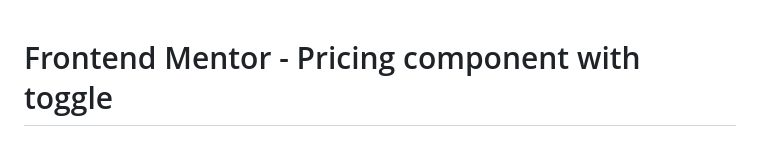
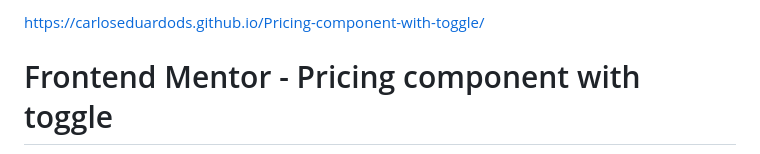
Before and after one commit to CarlosEduardoDS/Pricing-component-with-toggle, a Markdown page: README.md, the part around the change. Rendered like a GitHub page.

```diff
--- a/README.md
+++ b/README.md
@@ -1,3 +1,4 @@
+https://carloseduardods.github.io/Pricing-component-with-toggle/
 # Frontend Mentor - Pricing component with toggle
 
 ![Design preview for the Pricing component with toggle coding challenge](./design/desktop-preview.jpg)
```
